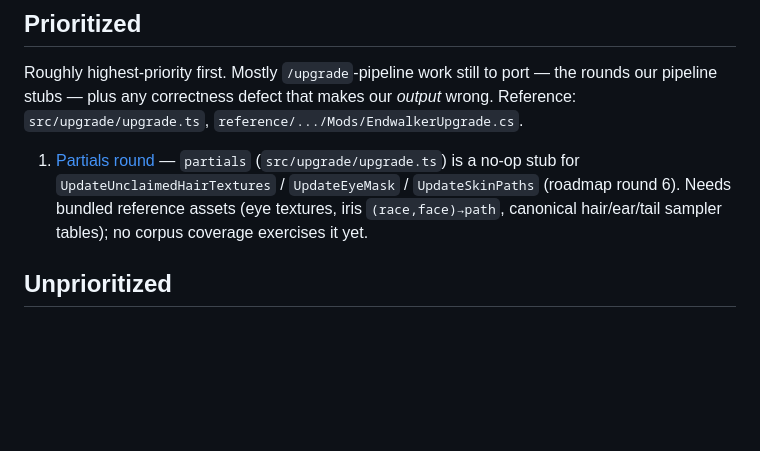
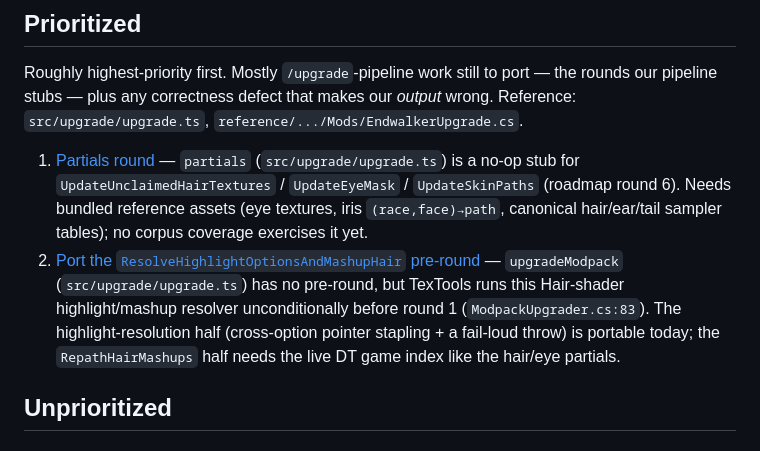
Before and after one commit to efokschaner/ffxiv-upgrade-modpack, a Markdown page: docs/BACKLOG.md, the part around the change. Drawn GitHub-style; blank space fills up the shorter version.

Commit message:
docs(backlog): file the ResolveHighlightOptionsAndMashupHair pre-round
Unported pre-round (ModpackUpgrader.cs:83) discovered while decomposing
round 6 partials; runs unconditionally before round 1.

```diff
--- a/docs/BACKLOG.md
+++ b/docs/BACKLOG.md
@@ -40,6 +40,11 @@ pipeline stubs — plus any correctness defect that makes our *output* wrong. Re
    a no-op stub for `UpdateUnclaimedHairTextures` / `UpdateEyeMask` / `UpdateSkinPaths` (roadmap
    round 6). Needs bundled reference assets (eye textures, iris `(race,face)→path`, canonical
    hair/ear/tail sampler tables); no corpus coverage exercises it yet.
+2. [Port the `ResolveHighlightOptionsAndMashupHair` pre-round](backlog/2026-07-15-resolve-highlight-mashup-hair-preround.md)
+   — `upgradeModpack` (`src/upgrade/upgrade.ts`) has no pre-round, but TexTools runs this
+   Hair-shader highlight/mashup resolver unconditionally before round 1 (`ModpackUpgrader.cs:83`).
+   The highlight-resolution half (cross-option pointer stapling + a fail-loud throw) is portable
+   today; the `RepathHairMashups` half needs the live DT game index like the hair/eye partials.
 
 ## Unprioritized
 
```
Also changed, not shown: docs/backlog/2026-07-15-resolve-highlight-mashup-hair-preround.md (added, +46 -0 lines).
